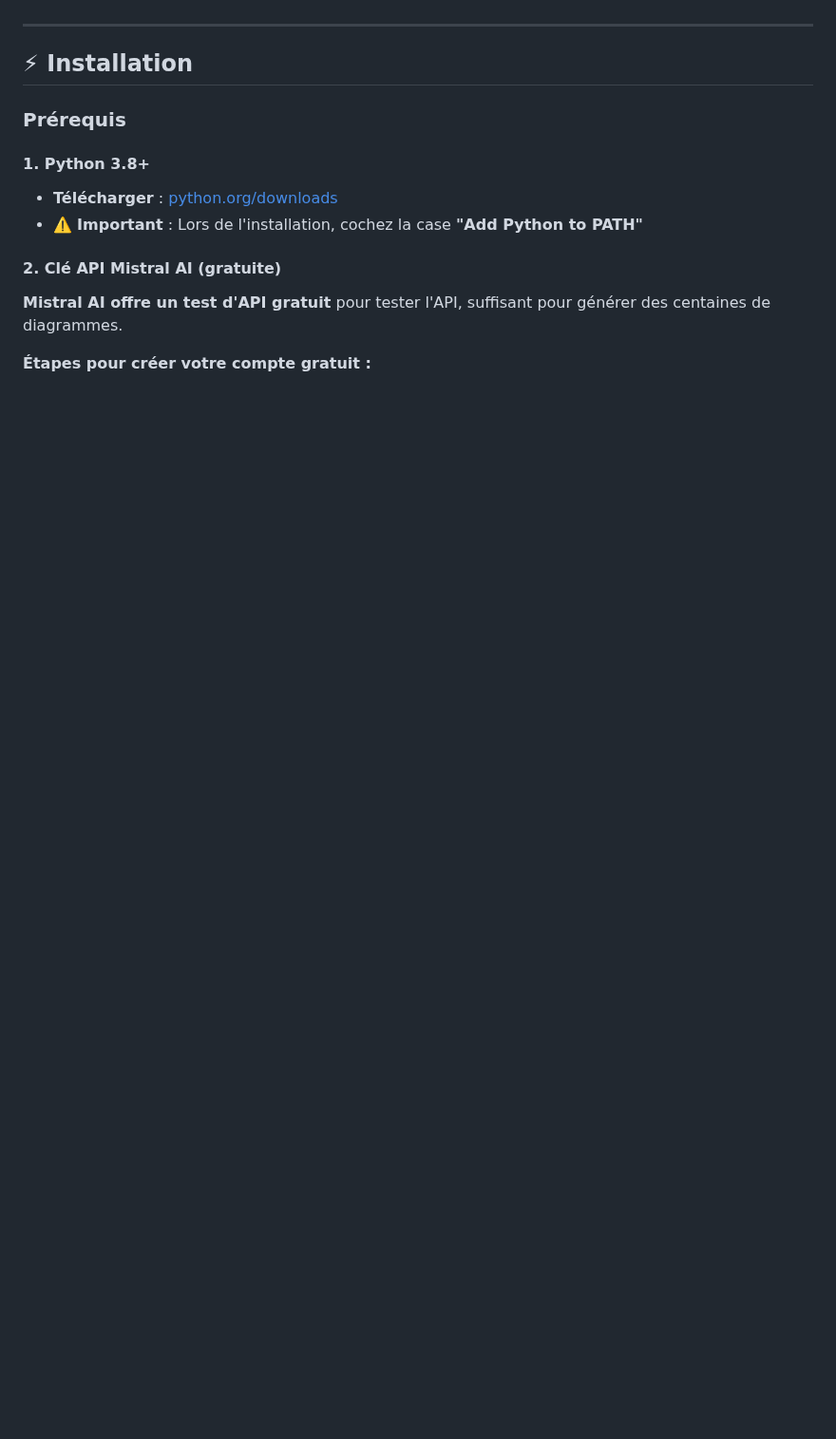
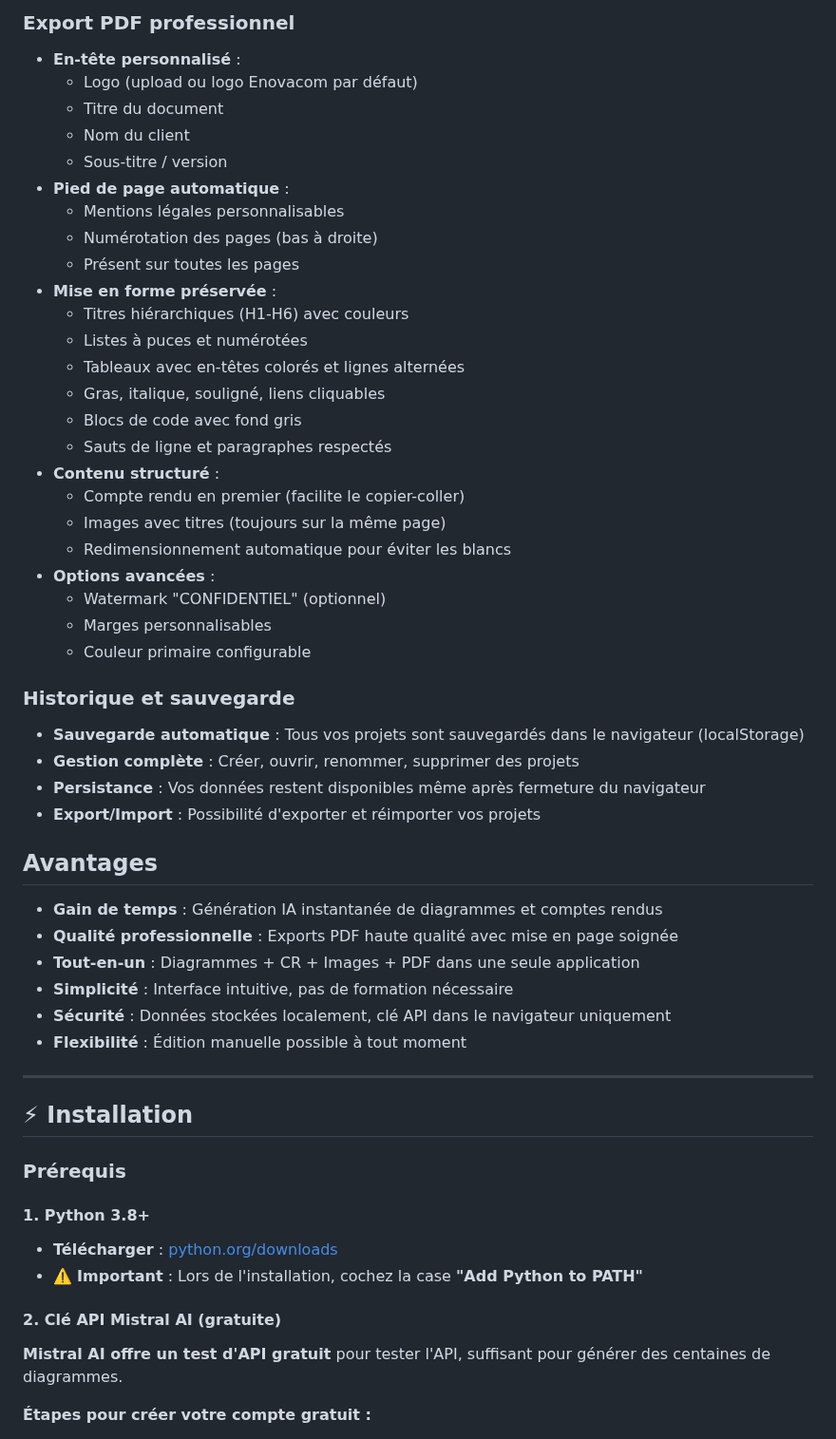
Before and after one commit to svoer/pathway, a Markdown page: README.md, the part around one of its changes. Shown at 95% size. GitHub-like rendering; blank space fills up the shorter version.

```diff
--- a/README.md
+++ b/README.md
@@ -58,3 +46,45 @@
+### Export PDF professionnel
+
+- **En-tête personnalisé** :
+  - Logo (upload ou logo Enovacom par défaut)
+  - Titre du document
+  - Nom du client
+  - Sous-titre / version
+- **Pied de page automatique** :
+  - Mentions légales personnalisables
+  - Numérotation des pages (bas à droite)
+  - Présent sur toutes les pages
+- **Mise en forme préservée** :
+  - Titres hiérarchiques (H1-H6) avec couleurs
+  - Listes à puces et numérotées
+  - Tableaux avec en-têtes colorés et lignes alternées
+  - Gras, italique, souligné, liens cliquables
+  - Blocs de code avec fond gris
+  - Sauts de ligne et paragraphes respectés
+- **Contenu structuré** :
+  - Compte rendu en premier (facilite le copier-coller)
+  - Images avec titres (toujours sur la même page)
+  - Redimensionnement automatique pour éviter les blancs
+- **Options avancées** :
+  - Watermark "CONFIDENTIEL" (optionnel)
+  - Marges personnalisables
+  - Couleur primaire configurable
+
+### Historique et sauvegarde
+
+- **Sauvegarde automatique** : Tous vos projets sont sauvegardés dans le navigateur (localStorage)
+- **Gestion complète** : Créer, ouvrir, renommer, supprimer des projets
+- **Persistance** : Vos données restent disponibles même après fermeture du navigateur
+- **Export/Import** : Possibilité d'exporter et réimporter vos projets
+
+## Avantages
+
+- **Gain de temps** : Génération IA instantanée de diagrammes et comptes rendus
+- **Qualité professionnelle** : Exports PDF haute qualité avec mise en page soignée
+- **Tout-en-un** : Diagrammes + CR + Images + PDF dans une seule application
+- **Simplicité** : Interface intuitive, pas de formation nécessaire
+- **Sécurité** : Données stockées localement, clé API dans le navigateur uniquement
+- **Flexibilité** : Édition manuelle possible à tout moment
 
 ---
 
```
Also changed, not shown: other parts of README.md (+74 -75 lines).
